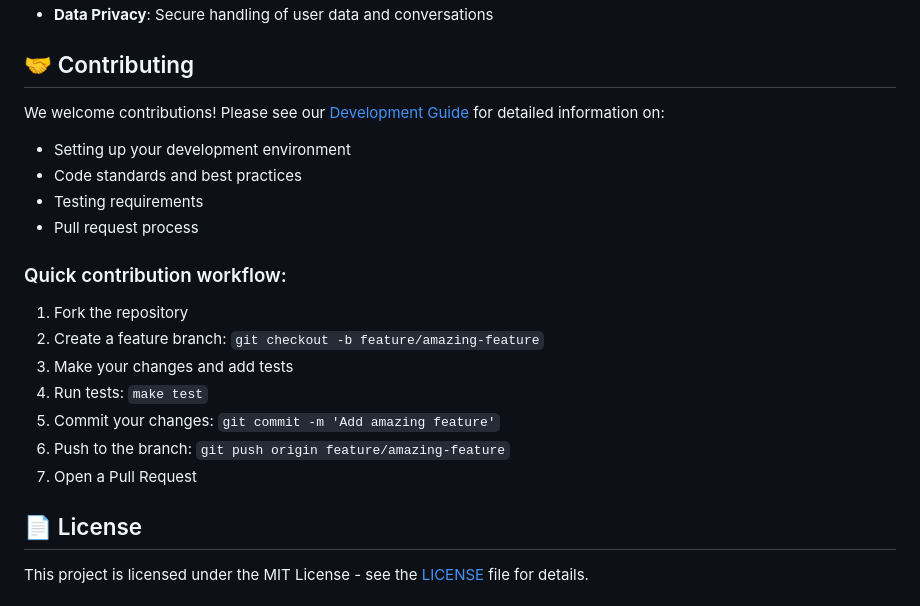
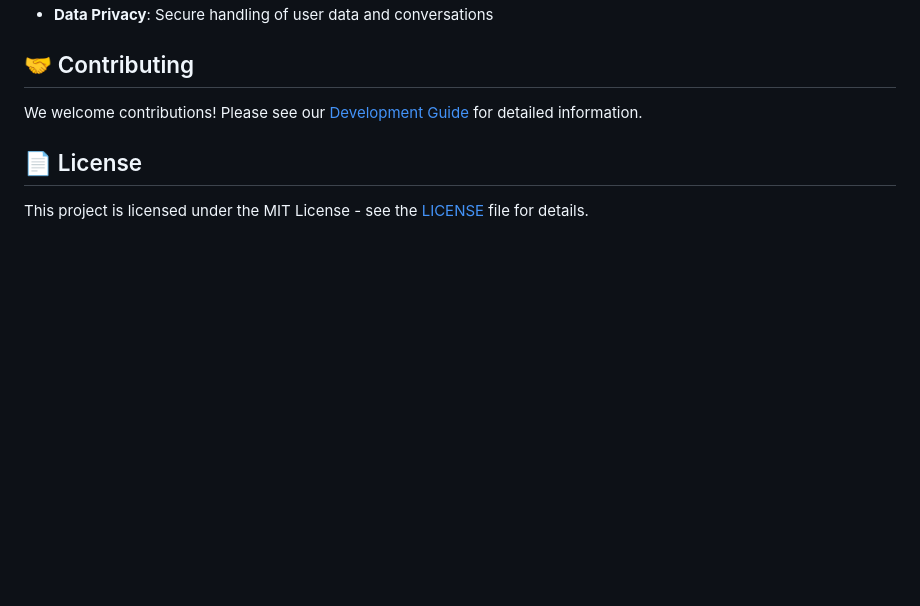
Before and after one commit to DashankaNadeeshanDeSilva/dexter-conversational-ai-agent, a Markdown page: README.md, the part around the change. Rendered like a GitHub page; blank space fills up the shorter version.

```diff
--- a/README.md
+++ b/README.md
@@ -202,21 +202,7 @@ Dexter includes comprehensive monitoring capabilities:
 
 ## 🤝 Contributing
 
-We welcome contributions! Please see our [Development Guide](docs/DEVELOPMENT.md) for detailed information on:
-
-- Setting up your development environment
-- Code standards and best practices
-- Testing requirements
-- Pull request process
-
-### Quick contribution workflow:
-1. Fork the repository
-2. Create a feature branch: `git checkout -b feature/amazing-feature`
-3. Make your changes and add tests
-4. Run tests: `make test`
-5. Commit your changes: `git commit -m 'Add amazing feature'`
-6. Push to the branch: `git push origin feature/amazing-feature`
-7. Open a Pull Request
+We welcome contributions! Please see our [Development Guide](docs/DEVELOPMENT.md) for detailed information.
 
 ## 📄 License
 
```
